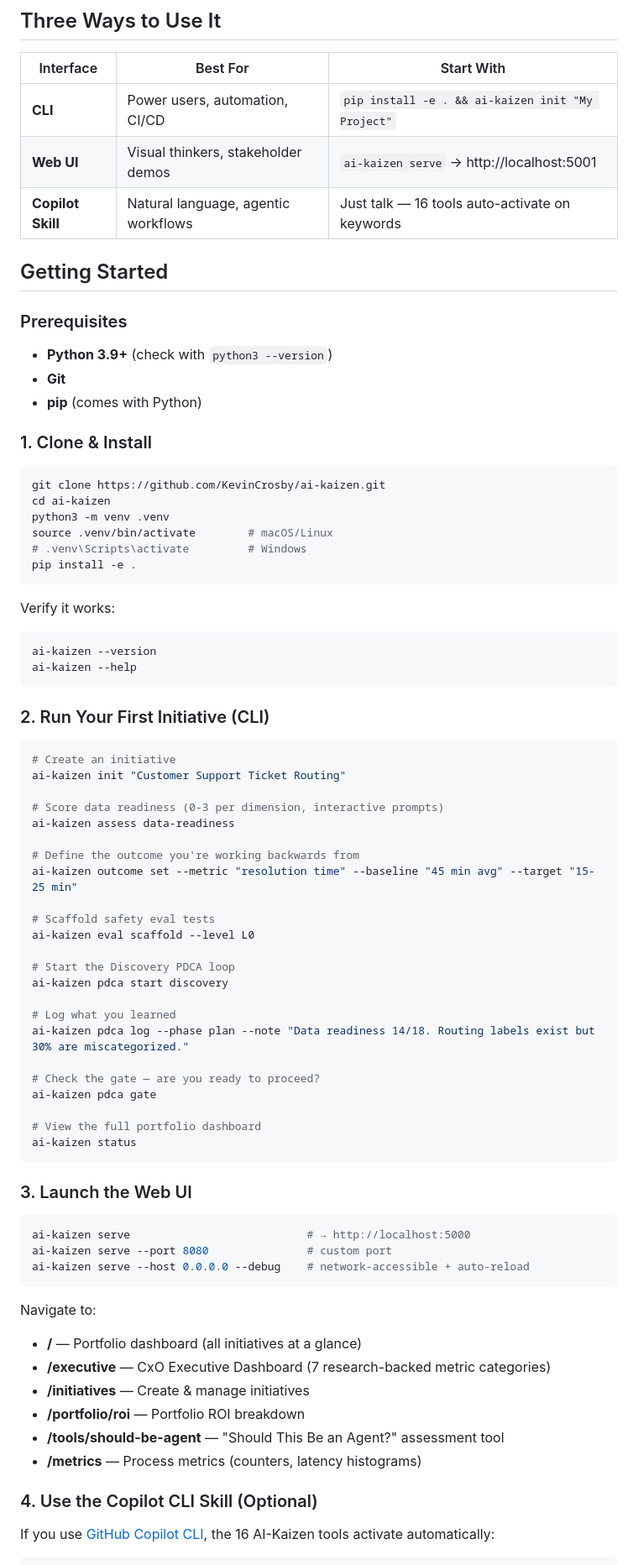
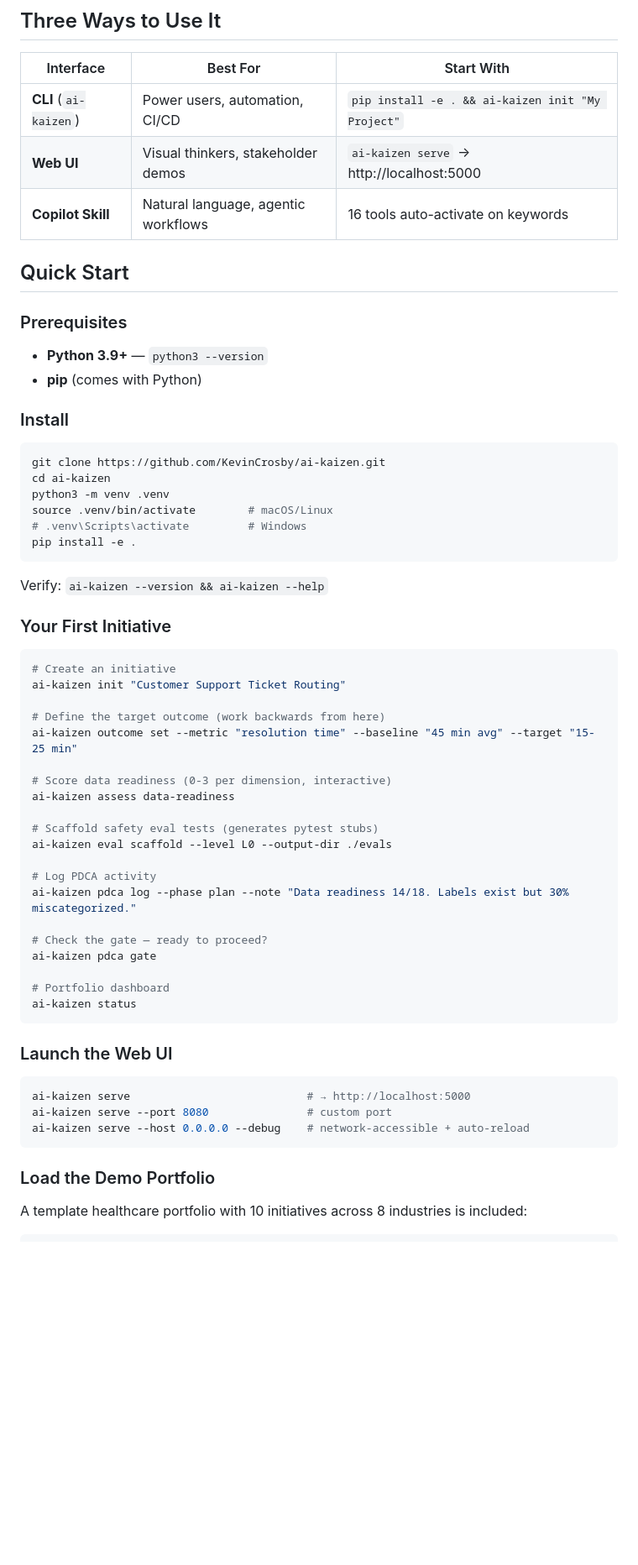
Before and after one commit to KevinCrosby/ai-kaizen, a Markdown page: README.md, the part around one of its changes. Shown at 84% size. Drawn GitHub-style; blank space fills up the shorter version.

````diff
--- a/README.md
+++ b/README.md
@@ -14,19 +14,18 @@ Every AI initiative must earn the right to act — progressing through bounded a
 
 | Interface | Best For | Start With |
 |-----------|----------|------------|
-| **CLI** | Power users, automation, CI/CD | `pip install -e . && ai-kaizen init "My Project"` |
-| **Web UI** | Visual thinkers, stakeholder demos | `ai-kaizen serve` → http://localhost:5001 |
-| **Copilot Skill** | Natural language, agentic workflows | Just talk — 16 tools auto-activate on keywords |
+| **CLI** (`ai-kaizen`) | Power users, automation, CI/CD | `pip install -e . && ai-kaizen init "My Project"` |
+| **Web UI** | Visual thinkers, stakeholder demos | `ai-kaizen serve` → http://localhost:5000 |
+| **Copilot Skill** | Natural language, agentic workflows | 16 tools auto-activate on keywords |
 
-## Getting Started
+## Quick Start
 
 ### Prerequisites
 
-- **Python 3.9+** (check with `python3 --version`)
-- **Git**
+- **Python 3.9+** — `python3 --version`
 - **pip** (comes with Python)
 
-### 1. Clone & Install
+### Install
 
 ```bash
 git clone https://github.com/KevinCrosby/ai-kaizen.git
@@ -37,42 +36,34 @@ source .venv/bin/activate        # macOS/Linux
 pip install -e .
 ```
 
-Verify it works:
+Verify: `ai-kaizen --version && ai-kaizen --help`
 
-```bash
-ai-kaizen --version
-ai-kaizen --help
-```
-
-### 2. Run Your First Initiative (CLI)
+### Your First Initiative
 
 ```bash
 # Create an initiative
 ai-kaizen init "Customer Support Ticket Routing"
 
-# Score data readiness (0-3 per dimension, interactive prompts)
+# Define the target outcome (work backwards from here)
+ai-kaizen outcome set --metric "resolution time" --baseline "45 min avg" --target "15-25 min"
+
+# Score data readiness (0-3 per dimension, interactive)
 ai-kaizen assess data-readiness
 
-# Define the outcome you're working backwards from
-ai-kaizen outcome set --metric "resolution time" --baseline "45 min avg" --target "15-25 min"
+# Scaffold safety eval tests (generates pytest stubs)
+ai-kaizen eval scaffold --level L0 --output-dir ./evals
 
-# Scaffold safety eval tests
-ai-kaizen eval scaffold --level L0
+# Log PDCA activity
+ai-kaizen pdca log --phase plan --note "Data readiness 14/18. Labels exist but 30% miscategorized."
 
-# Start the Discovery PDCA loop
-ai-kaizen pdca start discovery
-
-# Log what you learned
-ai-kaizen pdca log --phase plan --note "Data readiness 14/18. Routing labels exist but 30% are miscategorized."
-
-# Check the gate — are you ready to proceed?
+# Check the gate — ready to proceed?
 ai-kaizen pdca gate
 
-# View the full portfolio dashboard
+# Portfolio dashboard
 ai-kaizen status
 ```
 
-### 3. Launch the Web UI
+### Launch the Web UI
 
 ```bash
 ai-kaizen serve                           # → http://localhost:5000
@@ -80,16 +71,8 @@ ai-kaizen serve --port 8080               # custom port
 ai-kaizen serve --host 0.0.0.0 --debug    # network-accessible + auto-reload
 ```
 
-Navigate to:
-- **/** — Portfolio dashboard (all initiatives at a glance)
-- **/executive** — CxO Executive Dashboard (7 research-backed metric categories)
-- **/initiatives** — Create & manage initiatives
-- **/portfolio/roi** — Portfolio ROI breakdown
-- **/tools/should-be-agent** — "Should This Be an Agent?" assessment tool
-- **/metrics** — Process metrics (counters, latency histograms)
+### Load the Demo Portfolio
 
-### 4. Use the Copilot CLI Skill (Optional)
-
-If you use [GitHub Copilot CLI](https://githubnext.com/projects/copilot-cli), the 16 AI-Kaizen tools activate automatically:
+A template healthcare portfolio with 10 initiatives across 8 industries is included:
 
 ```bash
````
Also changed, not shown: other parts of README.md (+181 -151 lines).
